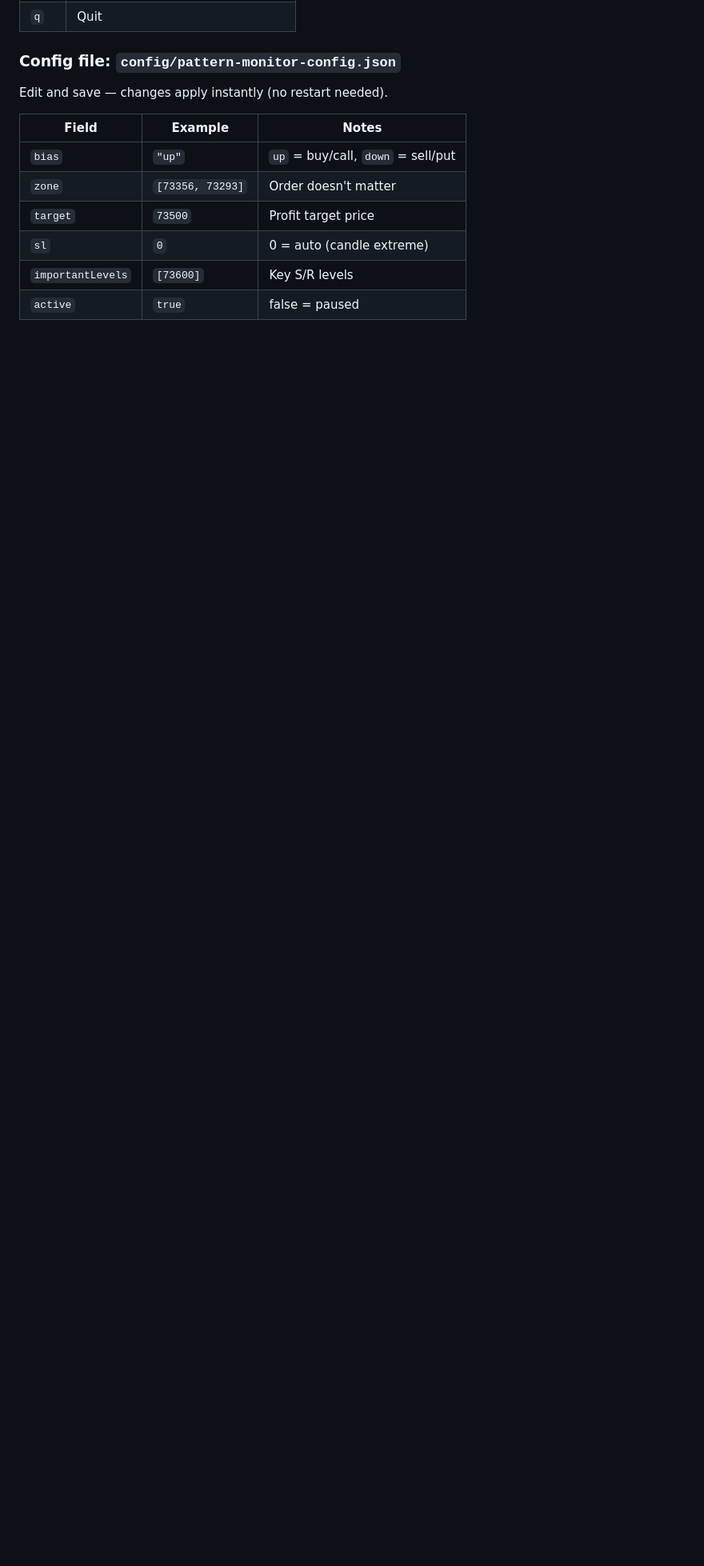
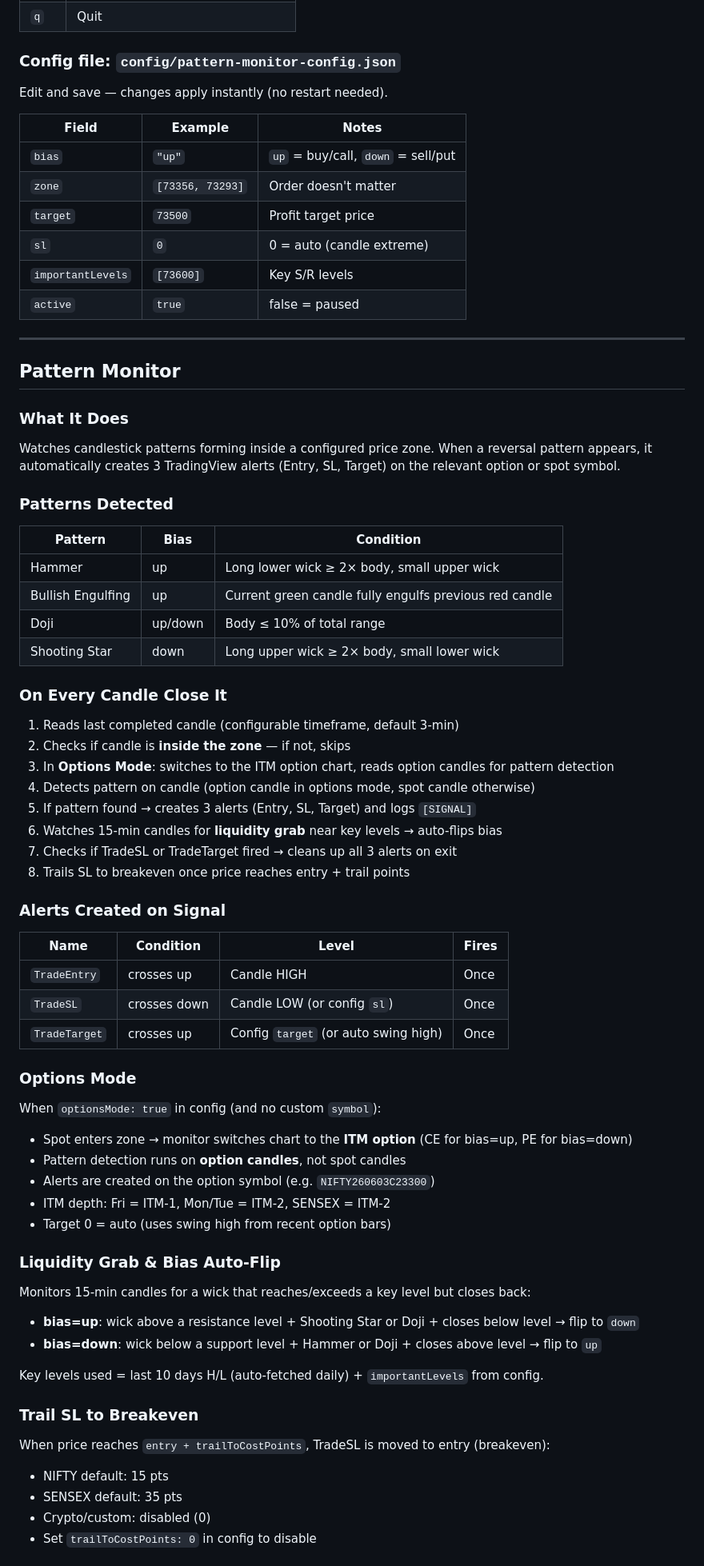
Before and after one commit to srinivasbe-07/tv-mcp, a Markdown page: CLAUDE.md, the part around one of its changes. Shown at 80% size. GitHub-like rendering; blank space fills up the shorter version.

Commit message:
Add Pattern Monitor documentation to CLAUDE.md
Covers: patterns detected, per-candle flow, alerts created on signal,
options mode, liquidity grab & bias auto-flip, trail SL, chart drawings,
drag sync, and full config field reference.

Co-Authored-By: Claude Sonnet 4.6 <noreply@anthropic.com>

```diff
--- a/CLAUDE.md
+++ b/CLAUDE.md
@@ -51,3 +51,68 @@ Edit and save — changes apply instantly (no restart needed).
 | `sl`              | `0`              | 0 = auto (candle extreme)          |
 | `importantLevels` | `[73600]`        | Key S/R levels                     |
 | `active`          | `true`           | false = paused                     |
+
+---
+
+## Pattern Monitor
+
+### What It Does
+
+Watches candlestick patterns forming inside a configured price zone. When a reversal pattern appears, it automatically creates 3 TradingView alerts (Entry, SL, Target) on the relevant option or spot symbol.
+
+### Patterns Detected
+
+| Pattern           | Bias    | Condition                                              |
+| ----------------- | ------- | ------------------------------------------------------ |
+| Hammer            | up      | Long lower wick ≥ 2× body, small upper wick            |
+| Bullish Engulfing | up      | Current green candle fully engulfs previous red candle |
+| Doji              | up/down | Body ≤ 10% of total range                              |
+| Shooting Star     | down    | Long upper wick ≥ 2× body, small lower wick            |
+
+### On Every Candle Close It
+
+1. Reads last completed candle (configurable timeframe, default 3-min)
+2. Checks if candle is **inside the zone** — if not, skips
+3. In **Options Mode**: switches to the ITM option chart, reads option candles for pattern detection
+4. Detects pattern on candle (option candle in options mode, spot candle otherwise)
+5. If pattern found → creates 3 alerts (Entry, SL, Target) and logs `[SIGNAL]`
+6. Watches 15-min candles for **liquidity grab** near key levels → auto-flips bias
+7. Checks if TradeSL or TradeTarget fired → cleans up all 3 alerts on exit
+8. Trails SL to breakeven once price reaches entry + trail points
+
+### Alerts Created on Signal
+
+| Name          | Condition    | Level                                | Fires |
+| ------------- | ------------ | ------------------------------------ | ----- |
+| `TradeEntry`  | crosses up   | Candle HIGH                          | Once  |
+| `TradeSL`     | crosses down | Candle LOW (or config `sl`)          | Once  |
+| `TradeTarget` | crosses up   | Config `target` (or auto swing high) | Once  |
+
+### Options Mode
+
+When `optionsMode: true` in config (and no custom `symbol`):
+
+- Spot enters zone → monitor switches chart to the **ITM option** (CE for bias=up, PE for bias=down)
+- Pattern detection runs on **option candles**, not spot candles
+- Alerts are created on the option symbol (e.g. `NIFTY260603C23300`)
+- ITM depth: Fri = ITM-1, Mon/Tue = ITM-2, SENSEX = ITM-2
+- Target 0 = auto (uses swing high from recent option bars)
+
+### Liquidity Grab & Bias Auto-Flip
+
+Monitors 15-min candles for a wick that reaches/exceeds a key level but closes back:
+
+- **bias=up**: wick above a resistance level + Shooting Star or Doji + closes below level → flip to `down`
+- **bias=down**: wick below a support level + Hammer or Doji + closes above level → flip to `up`
+
+Key levels used = last 10 days H/L (auto-fetched daily) + `importantLevels` from config.
+
+### Trail SL to Breakeven
+
+When price reaches `entry + trailToCostPoints`, TradeSL is moved to entry (breakeven):
+
+- NIFTY default: 15 pts
+- SENSEX default: 35 pts
+- Crypto/custom: disabled (0)
+- Set `trailToCostPoints: 0` in config to disable
+
```
Also changed, not shown: other parts of CLAUDE.md (+34 -0 lines).
